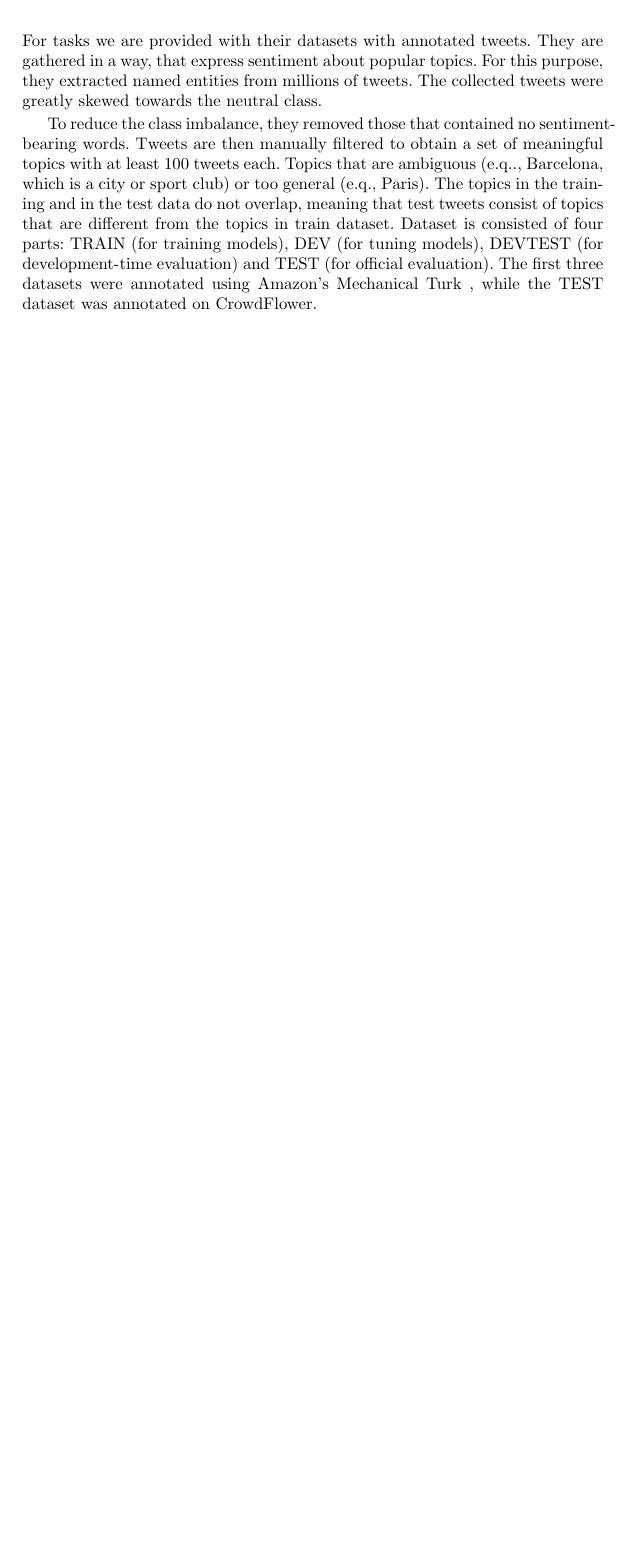
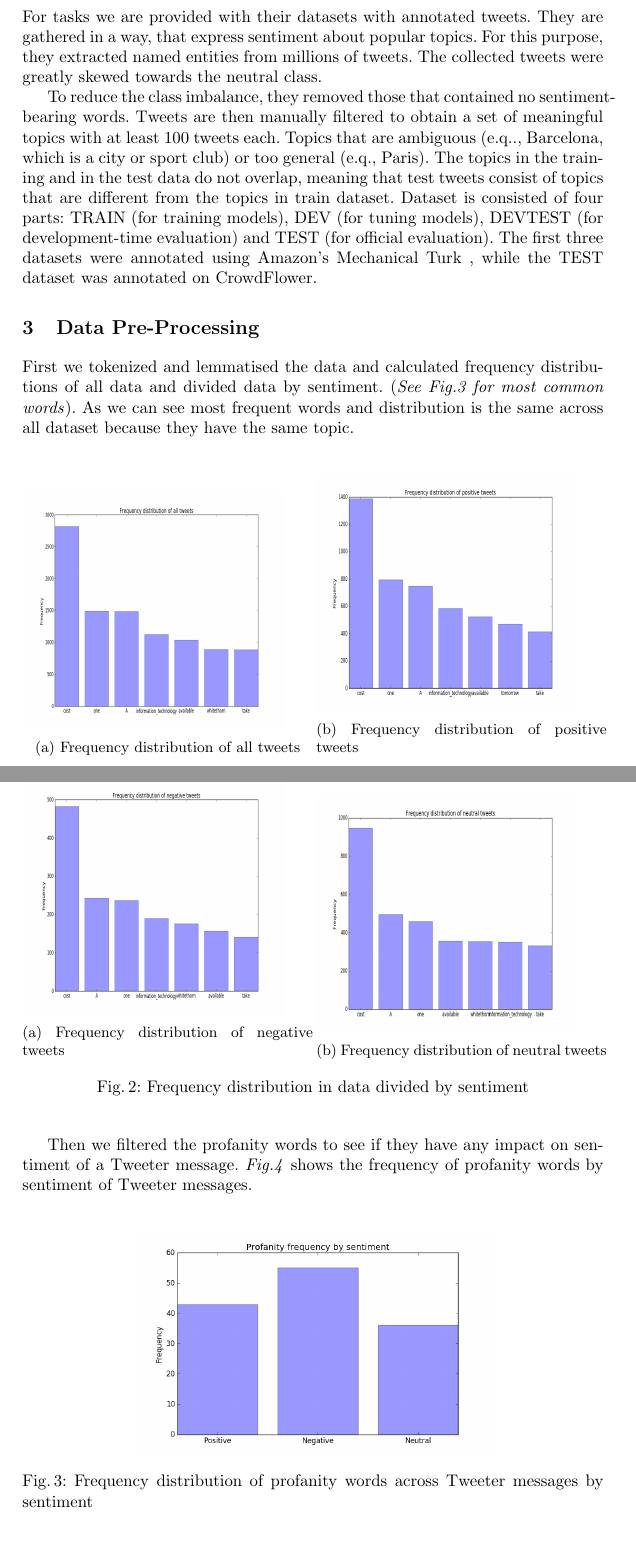
Before and after one commit to BalabN/Sentiment-Analysis-in-Twitter, a LaTeX paper (onj-final/porocilo/typeinst.tex): part of page 2 of 5 before the commit and two parts of pages 2 and 3 of 7 after it, the two joined at a grey line, cut so that both start at the same text, the shorter picture padded with empty space. Compiled offline with pdfLaTeX.

Commit message:
Data process in progress latex

```diff
--- a/onj-final/porocilo/typeinst.tex
+++ b/onj-final/porocilo/typeinst.tex
@@ -21,6 +21,8 @@
 \usepackage{amssymb}
 \setcounter{tocdepth}{3}
 \usepackage{graphicx}
+\usepackage{subcaption}
+\graphicspath{ {figures/} }
 
 \usepackage{url}
 \urldef{\mailsa}\path|{alfred.hofmann, ursula.barth, ingrid.haas, frank.holzwarth,|
@@ -83,12 +85,48 @@ The basis of this project was to create a program which can predict the sentimen
 \section{Introduction}
 Social media has greatly democratized content creation. Facebook, Twitter, Skype, Whatsapp and LiveJournal are commonly used to share any thoughts and opinions about anything in the surrounding world. All this content has created new opportunities to study public opinion. Twitter is especially popular for research due to its scale, representative, variety of topics discussed and its ease access to content. In the past years, research in that direction was hindered by the unavailability of suitable datasets and lexicons for system training, development and testing. Some Twitter-specific resources were developed, but they were either small and proprietary, or they relied on noisy labels obtained automatically. This all changed with the shared task on Sentiment Analysis on Twitter, which is part of the international Worksop on Semantic Evaluation. The task is active since 2013 and it attract over 40+ participant teams. It contains 5 subtasks with their train and test datasets. First task is Message Polarity Classification, where we need to classify whether the given message is of positive, negative, or neutral sentiment. In second and third task, there is beside a given message, also a topic and you need to classify the message on two point scale and five-point scale, depending on the task. Forth and fifth task are also on two point and five point scale, where there are given tweets about a given topic, and you need to estimate their distribution.
 
-
-
 \section{Dataset}
  For tasks we are provided with their datasets with annotated tweets. They are gathered in a way, that express sentiment about popular topics. For this purpose, they extracted named entities from millions of tweets. The collected tweets were greatly skewed towards the neutral class.
 
  To reduce the class imbalance, they removed those that contained no sentiment-bearing words. Tweets are then manually filtered to obtain a set of meaningful topics with at least 100 tweets each. Topics that are ambiguous (e.q.., Barcelona, which is a city or sport club) or too general (e.q., Paris). The topics in the training and in the test data do not overlap, meaning that test tweets consist of topics that are different from the topics in train dataset. Dataset is consisted of four parts: TRAIN (for training models), DEV (for tuning models), DEVTEST (for development-time evaluation) and TEST (for official evaluation). The first three datasets were annotated using Amazon's Mechanical Turk , while the TEST dataset was annotated on CrowdFlower.
+
+\section{Data Pre-Processing}
+First we tokenized and lemmatised the data and calculated frequency distributions of all data and divided data by sentiment. (\emph{See Fig.3 for most common words}). As we can see most frequent words and distribution is the same across all dataset because they have the same topic.
+
+\begin{figure}[h]
+
+\begin{subfigure}{0.5\textwidth}
+\includegraphics[width=0.9\linewidth, height=5cm]{figure_fdist_all.png}
+\caption{Frequency distribution of all tweets}
+\end{subfigure}
+\begin{subfigure}{0.5\textwidth}
+\includegraphics[width=0.9\linewidth, height=5cm]{figure_fdist_pos.png}
+\caption{Frequency distribution of positive tweets}
+\end{subfigure}
+
+\end{figure}
+\begin{figure}[h]
+
+\begin{subfigure}{0.5\textwidth}
+\includegraphics[width=0.9\linewidth, height=5cm]{figure_fdist_neg.png}
+\caption{Frequency distribution of negative tweets}
+\end{subfigure}
+\begin{subfigure}{0.5\textwidth}
+\includegraphics[width=0.9\linewidth, height=5cm]{figure_fdist_neu.png}
+\caption{Frequency distribution of neutral tweets}
+\end{subfigure}
+
+\caption{Frequency distribution in data divided by sentiment}
+\label{fig:image2}
+\end{figure}
+
+Then we filtered the profanity words to see if they have any impact on sentiment of a Tweeter message. \emph{Fig.4} shows the frequency of profanity words by sentiment of Tweeter messages.
+
+\begin{figure}
+\centerline{\includegraphics[scale=0.35]{figure_fdist_sentiment.png}}
+\caption{Frequency distribution of profanity words across Tweeter messages by sentiment}
+\label{fig:Image4}
+\end{figure}
 
 \section{Related work}
 There are a lot of related work, that also competed in Sentiment Analysis in Twitter.
```
Also changed, not shown: onj-final/porocilo/typeinst.pdf, 2 other files.
